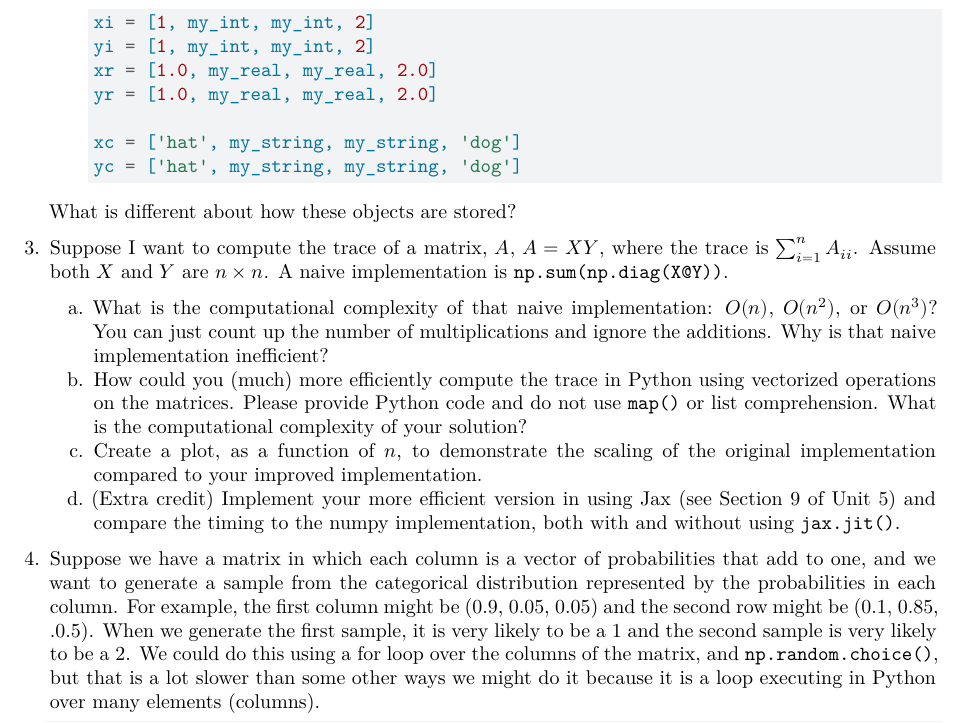
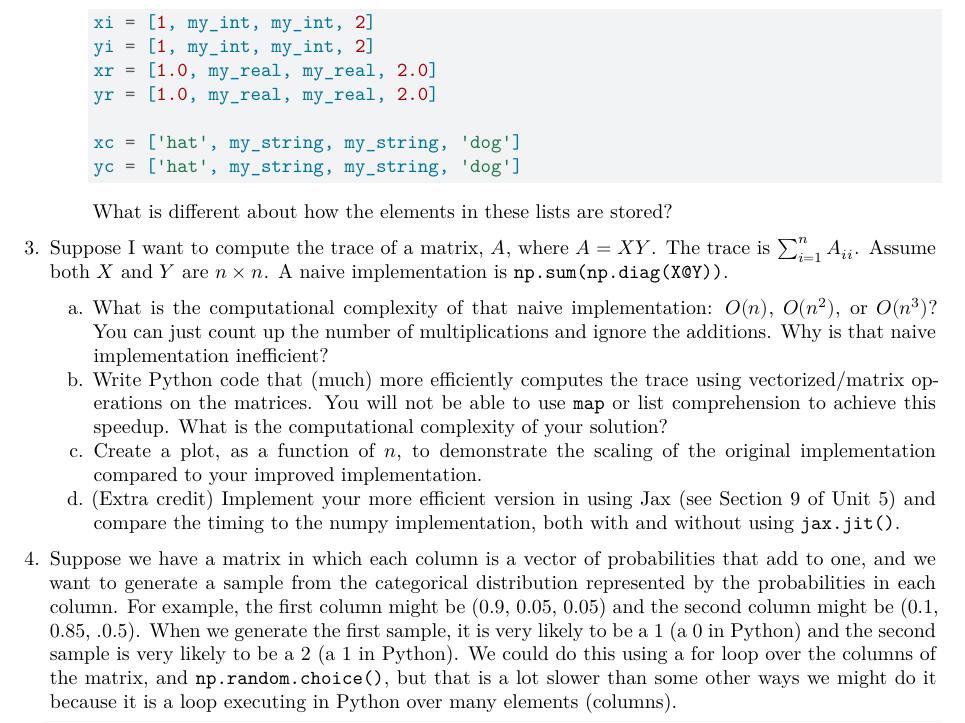
Before and after one commit to berkeley-stat243/fall-2024, a Quarto document (ps/ps4.qmd): part of page 2 of 3, cut so that both start at the same text. Rendered offline with R 4.5, knitr and Pandoc in place of Quarto, then LaTeX, with nearby package versions.

Commit message:
Make final edits to PS4.

````diff
--- a/ps/ps4.qmd
+++ b/ps/ps4.qmd
@@ -55,22 +55,22 @@ execute:
       yc = ['hat', my_string, my_string, 'dog']
       ```
 
-   What is different about how these objects are stored?
+      What is different about how the elements in these lists are stored?
 
-3. Suppose I want to compute the trace of a matrix, $A$, $A=XY$, where the trace is $\sum_{i=1}^{n} A_{ii}$. Assume both $X$ and $Y$ are $n \times n$. A naive implementation is `np.sum(np.diag(X@Y))`.
+3. Suppose I want to compute the trace of a matrix, $A$, where $A=XY$. The trace is $\sum_{i=1}^{n} A_{ii}$. Assume both $X$ and $Y$ are $n \times n$. A naive implementation is `np.sum(np.diag(X@Y))`.
 
    a. What is the computational complexity of that naive implementation: $O(n)$, $O(n^2)$, or $O(n^3)$? You can just count up the number of multiplications and ignore the additions. Why is that naive implementation inefficient?
-   b. How could you (much) more eﬀiciently compute the trace in Python using vectorized operations on the matrices. Please provide Python code and do not use `map()` or list comprehension. What is the computational complexity of your solution?
+   b. Write Python code that (much) more eﬀiciently computes the trace using vectorized/matrix operations on the matrices. You will not be able to use `map` or list comprehension to achieve this speedup. What is the computational complexity of your solution?
    c. Create a plot, as a function of $n$, to demonstrate the scaling of the original implementation compared to your improved implementation.
-   e. (Extra credit) Implement your more efficient version in using Jax (see Section 9 of Unit 5) and compare the timing to the numpy implementation, both with and without using `jax.jit()`.
+   d. (Extra credit) Implement your more efficient version in using Jax (see Section 9 of Unit 5) and compare the timing to the numpy implementation, both with and without using `jax.jit()`.
 
 4. Suppose we have a matrix in which each column is a vector
 of probabilities that add to one, and we want to generate a sample from
 the categorical distribution represented by the probabilities in each column.
 For example, the first column might be (0.9, 0.05, 0.05)
-and the second row might be (0.1, 0.85, .0.5). When we generate the
-first sample, it is very likely to be a 1 and the second sample is very
-likely to be a 2. We could do this using a for loop over the columns of the
+and the second column might be (0.1, 0.85, .0.5). When we generate the
+first sample, it is very likely to be a 1 (a 0 in Python) and the second sample is very
+likely to be a 2 (a 1 in Python). We could do this using a for loop over the columns of the
 matrix, and `np.random.choice()`, but that is a lot slower than some
 other ways we might do it because it is a loop executing in Python over many
 elements (columns).
````
Also changed, not shown: ps/ps4.qmd (2 more changed lines).
